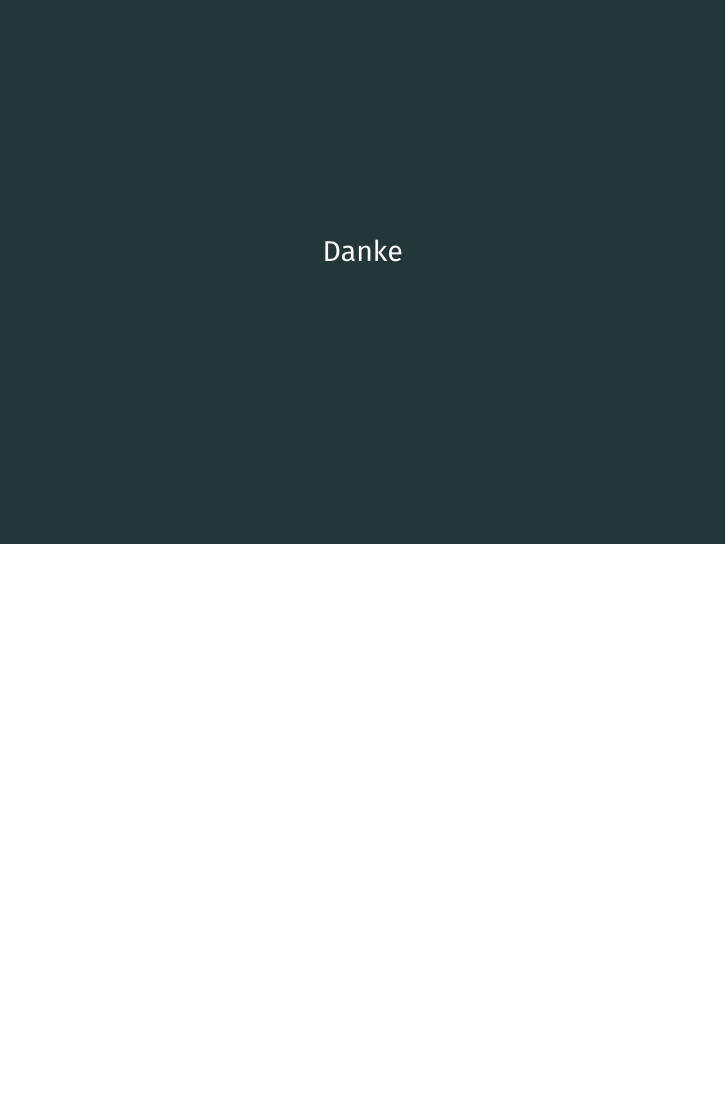
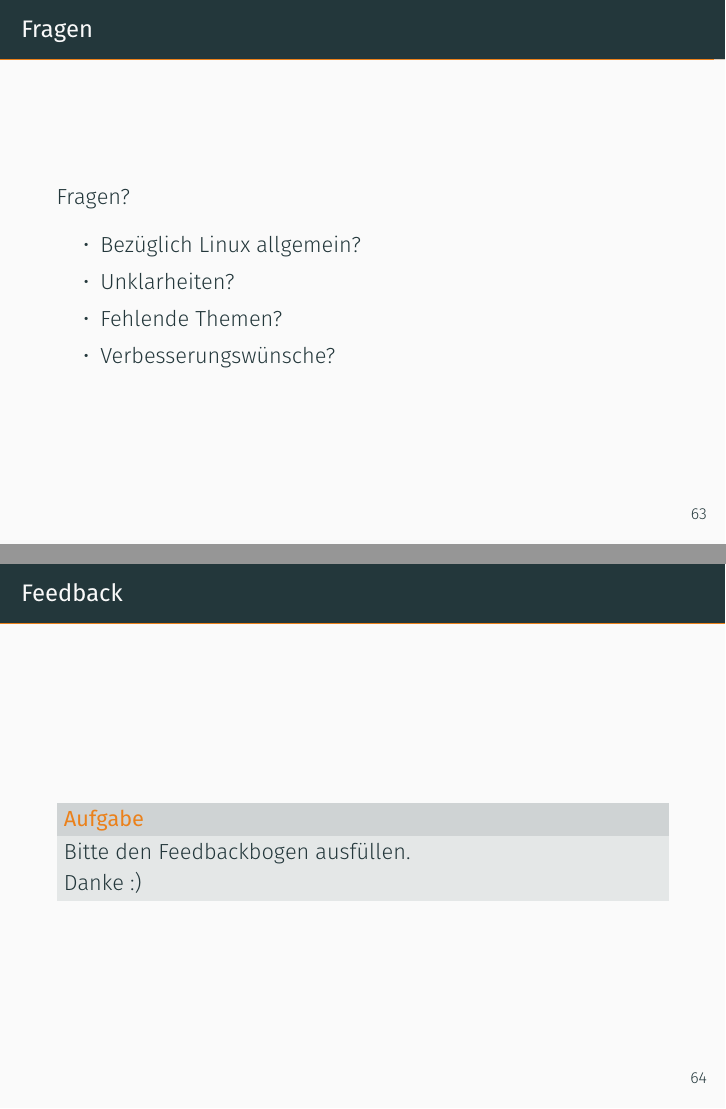
Before and after one commit to Paulsenik/linux-course, LaTeX slides (linux-kurs.tex, which reads chapter/end.tex): page 64 of 64 before the commit and pages 64 and 65 of 66 after it, the two joined at a grey line, the shorter picture padded with empty space. Compiled offline with XeLaTeX; a missing font is replaced by an installed copy or a similar font.

Commit message:
added end

```diff
--- a/chapter/end.tex
+++ b/chapter/end.tex
@@ -3,7 +3,30 @@
 
 \begin{frame}{Schluss}
     \section{Schluss}\label{sec:schluss}
+\end{frame}
 
+\begin{frame}{Fragen}
+    \subsection{Fragen}\label{subsec:Fragen}
 
+    Fragen?
+
+    \begin{itemize}
+        \item Bezüglich Linux allgemein?
+        \item Unklarheiten?
+        \item Fehlende Themen?
+        \item Verbesserungswünsche?
+    \end{itemize}
 
 \end{frame}
+
+\begin{frame}{Feedback}
+    \subsection{Feedback}\label{subsec:feedback}
+
+    \vspace{0.5cm}
+    \begin{alertblock}{Aufgabe}
+        Bitte den Feedbackbogen ausfüllen.
+        \linebreak
+        Danke :)
+    \end{alertblock}
+
+\end{frame}
```
Also changed, not shown: 1 other file.
